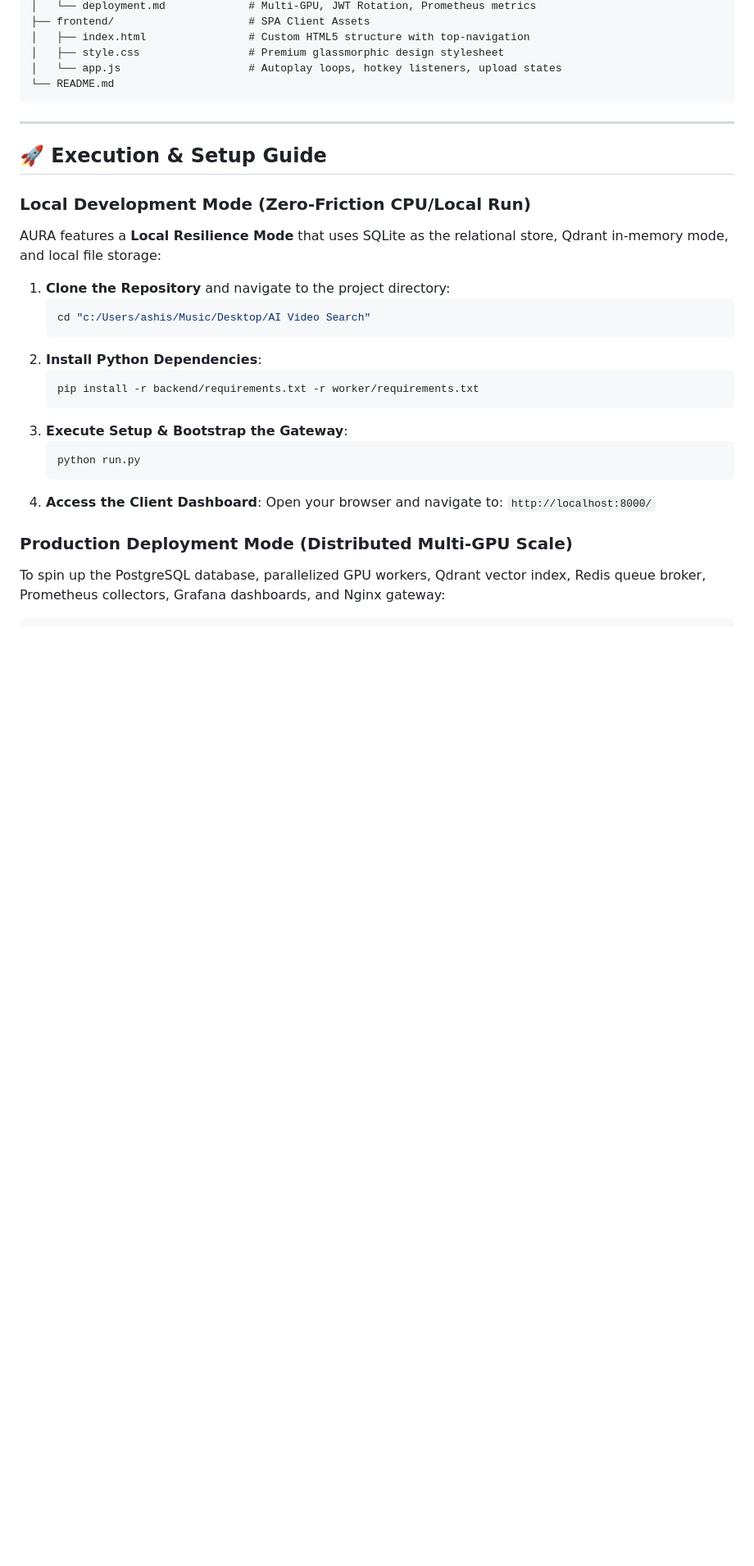
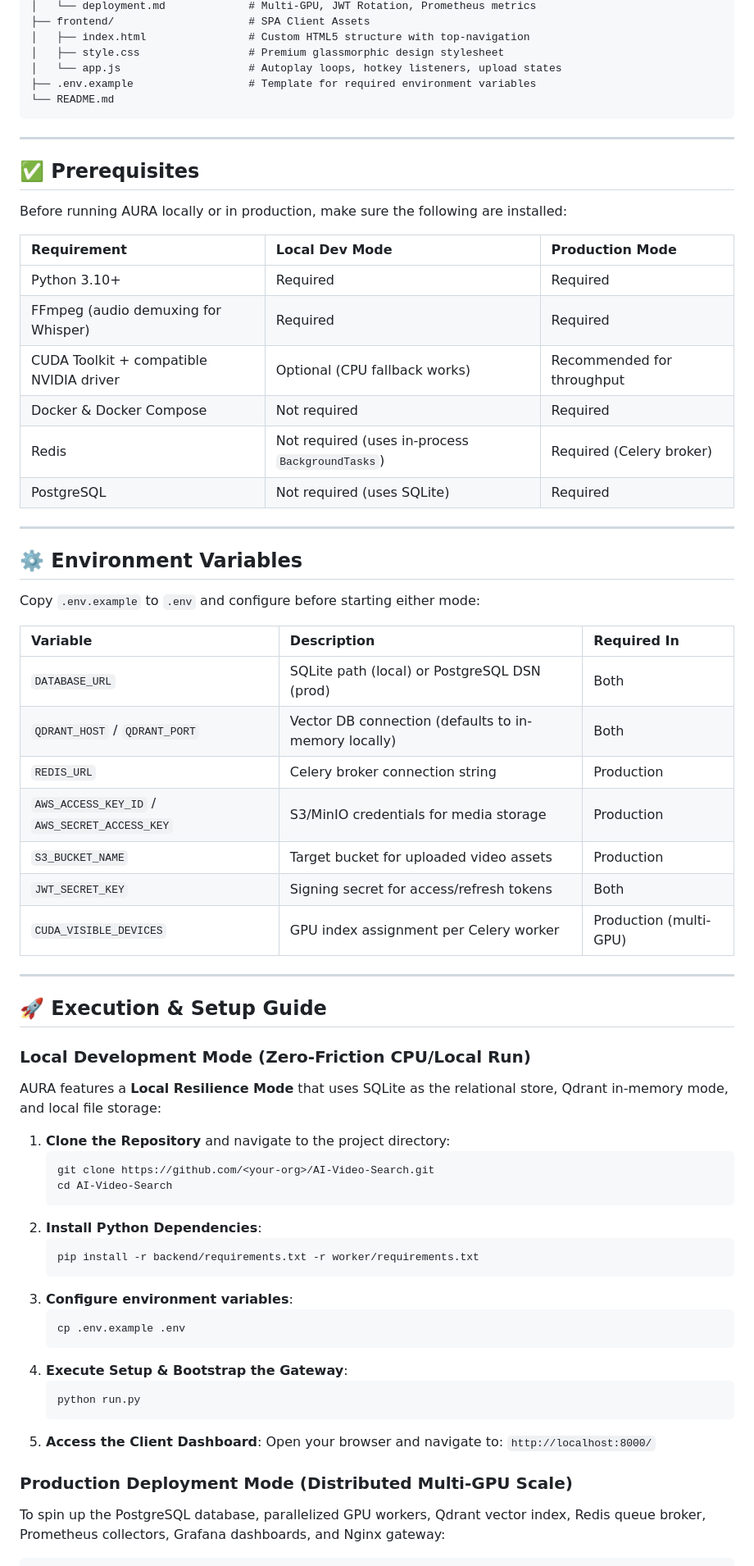
Before and after one commit to CodeCrusader-0001/AI-Video-Search, a Markdown page: README.md, the part around one of its changes. Shown at 82% size. GitHub-like rendering; blank space fills up the shorter version.

````diff
--- a/README.md
+++ b/README.md
@@ -196,8 +201,40 @@ AI-Video-Search/
 │   ├── index.html                # Custom HTML5 structure with top-navigation
 │   ├── style.css                 # Premium glassmorphic design stylesheet
 │   └── app.js                    # Autoplay loops, hotkey listeners, upload states
+├── .env.example                  # Template for required environment variables
 └── README.md
 ```
+
+---
+
+## ✅ Prerequisites
+
+Before running AURA locally or in production, make sure the following are installed:
+
+| Requirement | Local Dev Mode | Production Mode |
+| :--- | :--- | :--- |
+| Python 3.10+ | Required | Required |
+| FFmpeg (audio demuxing for Whisper) | Required | Required |
+| CUDA Toolkit + compatible NVIDIA driver | Optional (CPU fallback works) | Recommended for throughput |
+| Docker & Docker Compose | Not required | Required |
+| Redis | Not required (uses in-process `BackgroundTasks`) | Required (Celery broker) |
+| PostgreSQL | Not required (uses SQLite) | Required |
+
+---
+
+## ⚙️ Environment Variables
+
+Copy `.env.example` to `.env` and configure before starting either mode:
+
+| Variable | Description | Required In |
+| :--- | :--- | :--- |
+| `DATABASE_URL` | SQLite path (local) or PostgreSQL DSN (prod) | Both |
+| `QDRANT_HOST` / `QDRANT_PORT` | Vector DB connection (defaults to in-memory locally) | Both |
+| `REDIS_URL` | Celery broker connection string | Production |
+| `AWS_ACCESS_KEY_ID` / `AWS_SECRET_ACCESS_KEY` | S3/MinIO credentials for media storage | Production |
+| `S3_BUCKET_NAME` | Target bucket for uploaded video assets | Production |
+| `JWT_SECRET_KEY` | Signing secret for access/refresh tokens | Both |
+| `CUDA_VISIBLE_DEVICES` | GPU index assignment per Celery worker | Production (multi-GPU) |
 
 ---
 
@@ -209,17 +246,22 @@ AURA features a **Local Resilience Mode** that uses SQLite as the relational sto
 
 1.  **Clone the Repository** and navigate to the project directory:
     ```bash
-    cd "c:/Users/ashis/Music/Desktop/AI Video Search"
+    git clone https://github.com/<your-org>/AI-Video-Search.git
+    cd AI-Video-Search
     ```
 2.  **Install Python Dependencies**:
     ```bash
     pip install -r backend/requirements.txt -r worker/requirements.txt
     ```
-3.  **Execute Setup & Bootstrap the Gateway**:
+3.  **Configure environment variables**:
+    ```bash
+    cp .env.example .env
+    ```
+4.  **Execute Setup & Bootstrap the Gateway**:
     ```bash
     python run.py
     ```
-4.  **Access the Client Dashboard**:
+5.  **Access the Client Dashboard**:
     Open your browser and navigate to: `http://localhost:8000/`
 
 ### Production Deployment Mode (Distributed Multi-GPU Scale)
````
Also changed, not shown: other parts of README.md (+66 -40 lines).
